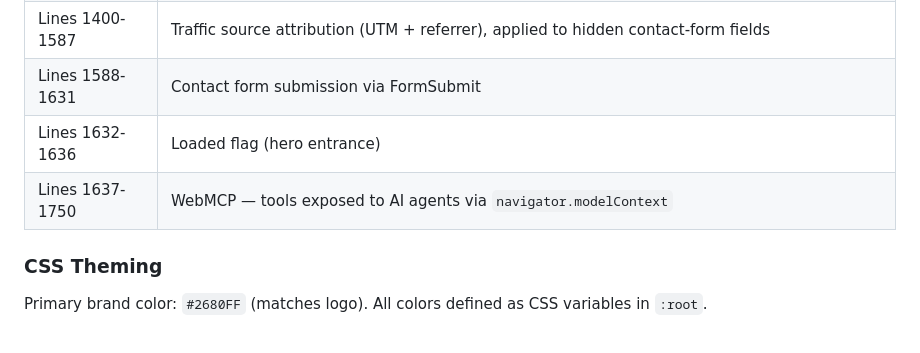
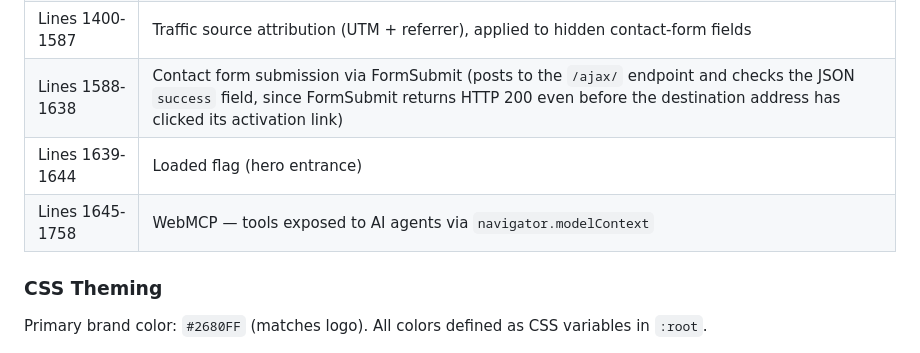
Before and after one commit to Kairos-ai-tech/kairosai-homepage, a Markdown page: CLAUDE.md, the part around the change. Drawn GitHub-style.

Commit message:
Fix round-7 finding: re-sync CLAUDE.md script.js line map (Low)
Round-6's contact-form fix added lines after this table was last
derived, drifting it again. Re-verified every boundary against
script.js's own section comments this time.

Declined (Low, no concrete failure scenario, noted once per project
convention - not chased further):
- styles.css:552 hardcoded 1180px nav breakpoint called "fragile" for
  a hypothetical future 9th nav item; no current item is broken
- script.js:1663 WebMCP navigate_section description/enum duplication
  called a maintenance risk; both are edited together today and a
  drift wouldn't break the tool's actual gating (enum), only its
  documentation text

Co-Authored-By: Claude Sonnet 5 <noreply@anthropic.com>
Claude-Session: https://claude.ai/code/session_01L1H4XW2xUGc58XveULAHW1

```diff
--- a/CLAUDE.md
+++ b/CLAUDE.md
@@ -59,9 +59,9 @@ The site supports 8 languages: English (`en`, default), Traditional Chinese (`zh
 | Lines 1369-1389 | Scroll engine: progress rail + spine draw + grid parallax + navbar `.scrolled` toggle |
 | Lines 1390-1399 | Pointer-reactive blueprint glow (desktop) |
 | Lines 1400-1587 | Traffic source attribution (UTM + referrer), applied to hidden contact-form fields |
-| Lines 1588-1631 | Contact form submission via FormSubmit |
-| Lines 1632-1636 | Loaded flag (hero entrance) |
-| Lines 1637-1750 | WebMCP — tools exposed to AI agents via `navigator.modelContext` |
+| Lines 1588-1638 | Contact form submission via FormSubmit (posts to the `/ajax/` endpoint and checks the JSON `success` field, since FormSubmit returns HTTP 200 even before the destination address has clicked its activation link) |
+| Lines 1639-1644 | Loaded flag (hero entrance) |
+| Lines 1645-1758 | WebMCP — tools exposed to AI agents via `navigator.modelContext` |
 
 ### CSS Theming
 
```
